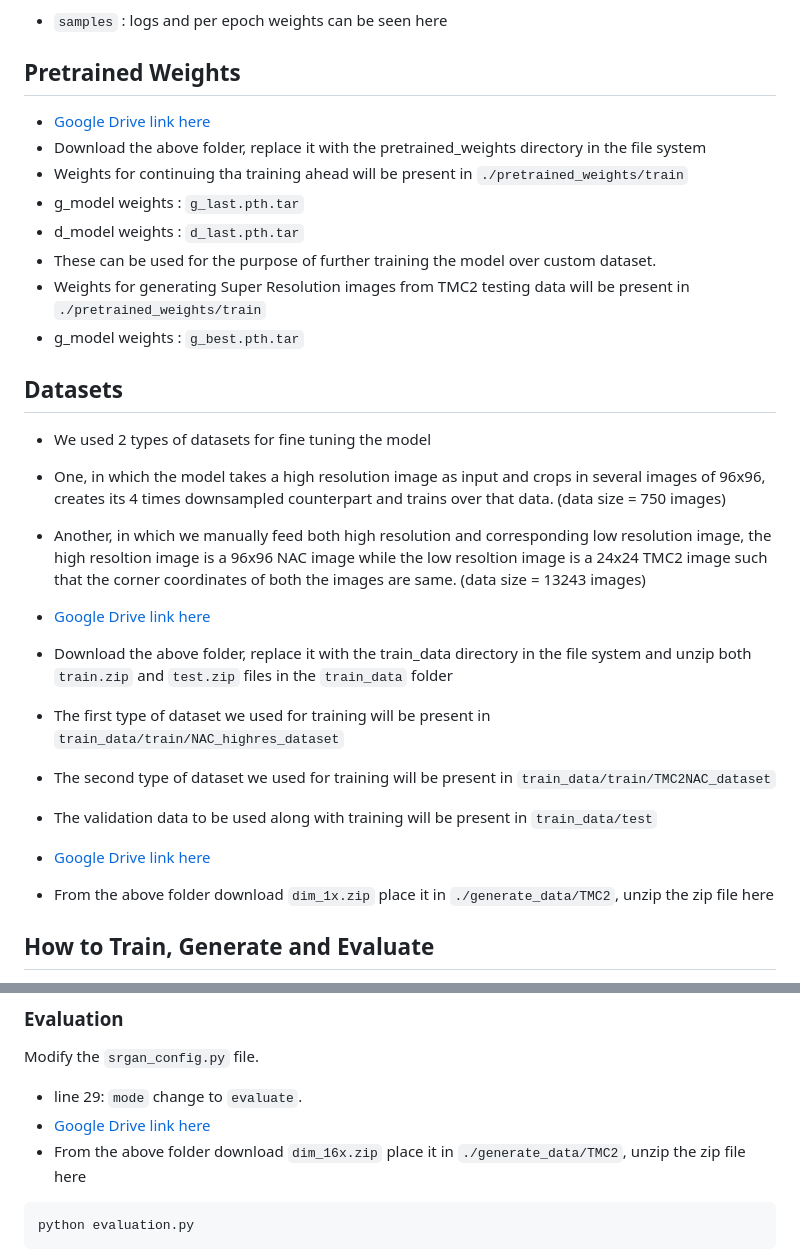
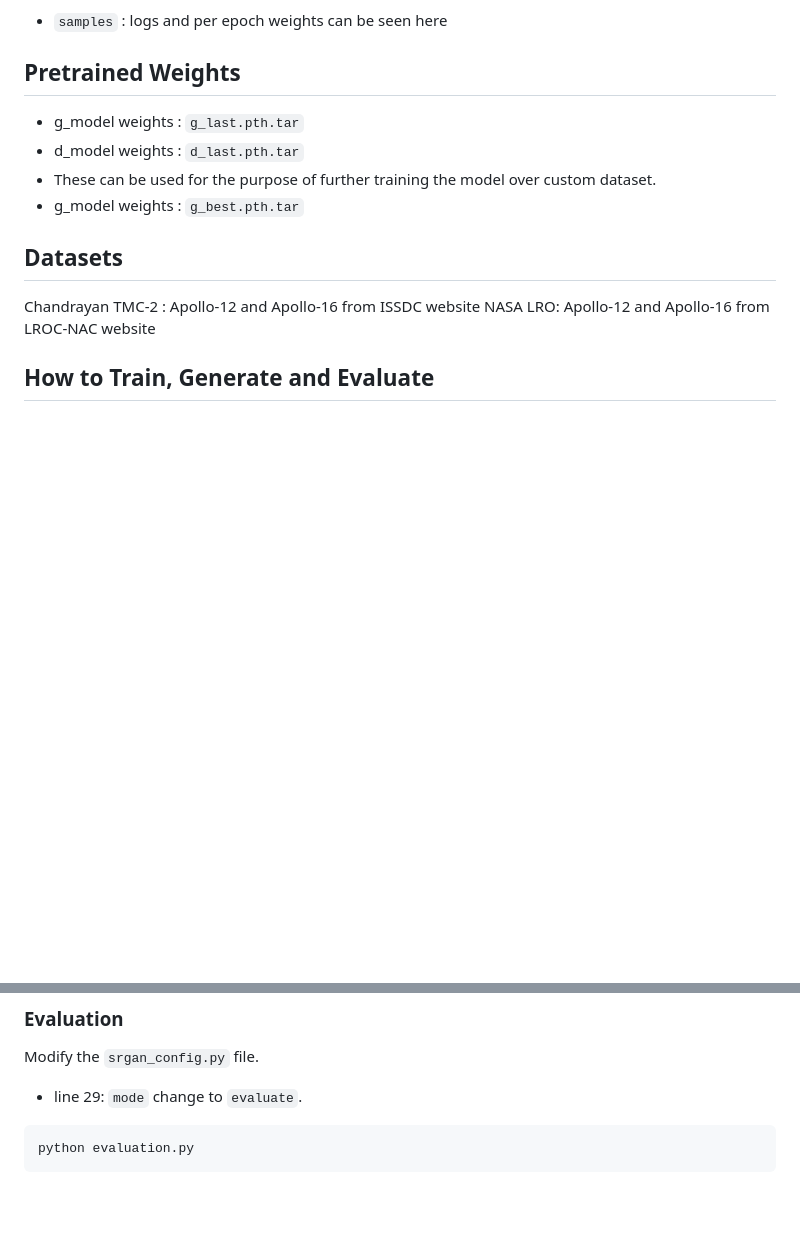
Before and after one commit to Yash182023/ChandraVikas_SIH_2023_New, a Markdown page: README.md, 2 parts joined by grey strips. GitHub-like rendering; blank space fills up the shorter version.

````diff
--- a/README.md
+++ b/README.md
@@ -22,29 +22,14 @@
 
 ## Pretrained Weights
 
-- [Google Drive link here](https://drive.google.com/drive/folders/1n3-2heTW7SU7Sjh-86cEz6Hi0FJkA_jm?usp=share_link)
-- Download the above folder, replace it with the pretrained_weights directory in the file system
-- Weights for continuing tha training ahead will be present in `./pretrained_weights/train`
 - g_model weights : `g_last.pth.tar`
 - d_model weights : `d_last.pth.tar`
 - These can be used for the purpose of further training the model over custom dataset.
-- Weights for generating Super Resolution images from TMC2 testing data will be present in `./pretrained_weights/train`
 - g_model weights : `g_best.pth.tar`
 
 ## Datasets
-
-- We used 2 types of datasets for fine tuning the model
-- One, in which the model takes a high resolution image as input and crops in several images of 96x96, creates its 4 times downsampled counterpart and trains over that data. (data size = 750 images)
-- Another, in which we manually feed both high resolution and corresponding low resolution image, the high resoltion image is a 96x96 NAC image while the low resoltion image is a 24x24 TMC2 image such that the corner coordinates of both the images are same. (data size = 13243 images)
-
-- [Google Drive link here](https://drive.google.com/drive/folders/1HPzvEQHVjSSQeGu2WyX8IHNLsrY-HzBs?usp=share_link)
-- Download the above folder, replace it with the train_data directory in the file system and unzip both `train.zip` and `test.zip` files in the `train_data` folder
-- The first type of dataset we used for training will be present in `train_data/train/NAC_highres_dataset`
-- The second type of dataset we used for training will be present in `train_data/train/TMC2NAC_dataset`
-- The validation data to be used along with training will be present in `train_data/test`
-
-- [Google Drive link here](https://drive.google.com/drive/folders/1Ac0Pirfl5W8RqUe_kEUx7c6mos3ueDcY?usp=share_link)
-- From the above folder download `dim_1x.zip` place it in `./generate_data/TMC2`, unzip the zip file here
+Chandrayan TMC-2 : Apollo-12 and Apollo-16 from ISSDC website
+NASA LRO: Apollo-12 and Apollo-16 from LROC-NAC website
 
 ## How to Train, Generate and Evaluate
 
@@ -85,8 +70,6 @@ python train_srgan.py
 Modify the `srgan_config.py` file.
 
 - line 29: `mode` change to `evaluate`.
-- [Google Drive link here](https://drive.google.com/drive/folders/1Ac0Pirfl5W8RqUe_kEUx7c6mos3ueDcY?usp=share_link)
-- From the above folder download `dim_16x.zip` place it in `./generate_data/TMC2`, unzip the zip file here
 
 ```bash
 python evaluation.py
````
Also changed, not shown: other parts of README.md (+0 -8 lines).
